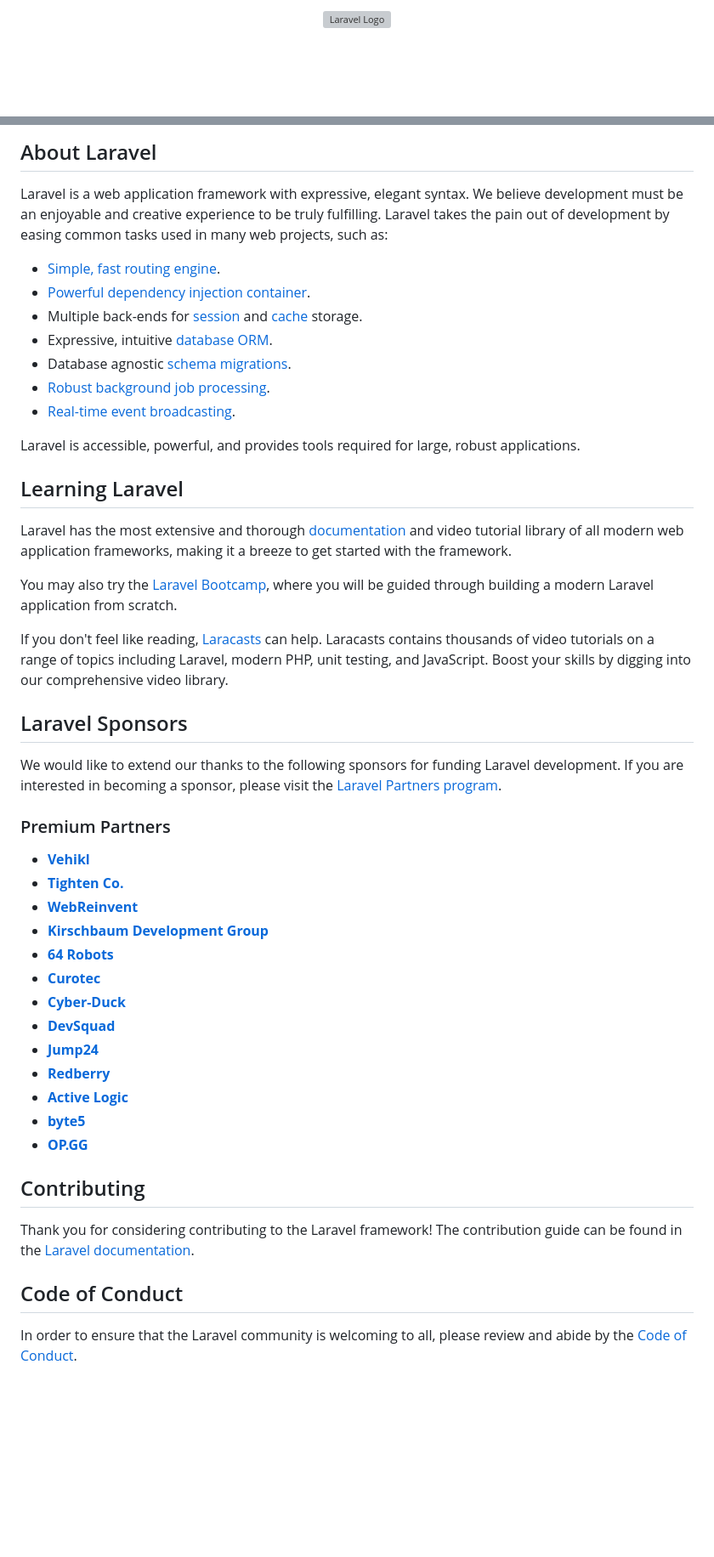
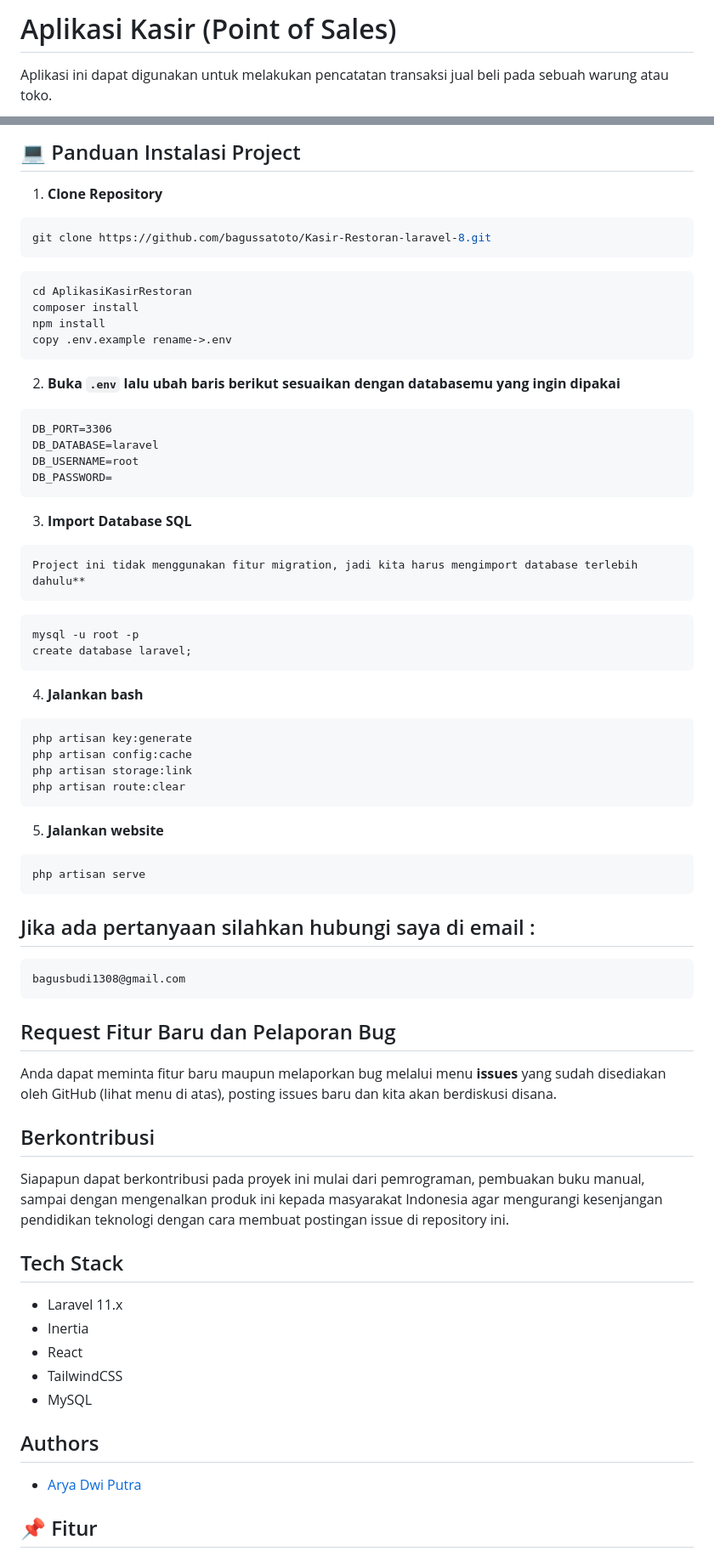
Before and after one commit to aryadwiputra/point-of-sales, a Markdown page: README.md, 2 parts joined by grey strips. Shown at 85% size. Drawn GitHub-style; blank space fills up the shorter version; grey boxes are pictures that could not be loaded.

````diff
--- a/README.md
+++ b/README.md
@@ -1,2 +1,3 @@
-<p align="center"><a href="https://laravel.com" target="_blank"><img src="https://raw.githubusercontent.com/laravel/art/master/logo-lockup/5%20SVG/2%20CMYK/1%20Full%20Color/laravel-logolockup-cmyk-red.svg" width="400" alt="Laravel Logo"></a></p>
+# Aplikasi Kasir (Point of Sales)
+Aplikasi ini dapat digunakan untuk melakukan pencatatan transaksi jual beli pada sebuah warung atau toko.
 
@@ -9,51 +4,71 @@
 
-## About Laravel
+## 💻 Panduan Instalasi Project
 
-Laravel is a web application framework with expressive, elegant syntax. We believe development must be an enjoyable and creative experience to be truly fulfilling. Laravel takes the pain out of development by easing common tasks used in many web projects, such as:
+1. **Clone Repository**
+```bash
+git clone https://github.com/bagussatoto/Kasir-Restoran-laravel-8.git
+```
 
-- [Simple, fast routing engine](https://laravel.com/docs/routing).
-- [Powerful dependency injection container](https://laravel.com/docs/container).
-- Multiple back-ends for [session](https://laravel.com/docs/session) and [cache](https://laravel.com/docs/cache) storage.
-- Expressive, intuitive [database ORM](https://laravel.com/docs/eloquent).
-- Database agnostic [schema migrations](https://laravel.com/docs/migrations).
-- [Robust background job processing](https://laravel.com/docs/queues).
-- [Real-time event broadcasting](https://laravel.com/docs/broadcasting).
+```
+cd AplikasiKasirRestoran
+composer install
+npm install
+copy .env.example rename->.env
+```
+2. **Buka ```.env``` lalu ubah baris berikut sesuaikan dengan databasemu yang ingin dipakai**
+```
+DB_PORT=3306
+DB_DATABASE=laravel
+DB_USERNAME=root
+DB_PASSWORD=
+```
 
-Laravel is accessible, powerful, and provides tools required for large, robust applications.
+3. **Import Database SQL**
+```
+Project ini tidak menggunakan fitur migration, jadi kita harus mengimport database terlebih dahulu**
+```
+```
+mysql -u root -p
+create database laravel;
+```
 
-## Learning Laravel
+4. **Jalankan bash**
+```bash
+php artisan key:generate
+php artisan config:cache
+php artisan storage:link
+php artisan route:clear
+```
 
-Laravel has the most extensive and thorough [documentation](https://laravel.com/docs) and video tutorial library of all modern web application frameworks, making it a breeze to get started with the framework.
+5. **Jalankan website**
+```bash
+php artisan serve
+```
 
-You may also try the [Laravel Bootcamp](https://bootcamp.laravel.com), where you will be guided through building a modern Laravel application from scratch.
+## Jika ada pertanyaan silahkan hubungi saya di email :
 
-If you don't feel like reading, [Laracasts](https://laracasts.com) can help. Laracasts contains thousands of video tutorials on a range of topics including Laravel, modern PHP, unit testing, and JavaScript. Boost your skills by digging into our comprehensive video library.
+```
+bagusbudi1308@gmail.com
+```
 
-## Laravel Sponsors
+## Request Fitur Baru dan Pelaporan Bug
 
-We would like to extend our thanks to the following sponsors for funding Laravel development. If you are interested in becoming a sponsor, please visit the [Laravel Partners program](https://partners.laravel.com).
+Anda dapat meminta fitur baru maupun melaporkan bug melalui menu **issues** yang sudah disediakan oleh GitHub (lihat menu di atas), posting issues baru dan kita akan berdiskusi disana.
 
-### Premium Partners
+## Berkontribusi
 
-- **[Vehikl](https://vehikl.com/)**
-- **[Tighten Co.](https://tighten.co)**
-- **[WebReinvent](https://webreinvent.com/)**
-- **[Kirschbaum Development Group](https://kirschbaumdevelopment.com)**
-- **[64 Robots](https://64robots.com)**
-- **[Curotec](https://www.curotec.com/services/technologies/laravel/)**
-- **[Cyber-Duck](https://cyber-duck.co.uk)**
-- **[DevSquad](https://devsquad.com/hire-laravel-developers)**
-- **[Jump24](https://jump24.co.uk)**
-- **[Redberry](https://redberry.international/laravel/)**
-- **[Active Logic](https://activelogic.com)**
-- **[byte5](https://byte5.de)**
-- **[OP.GG](https://op.gg)**
+Siapapun dapat berkontribusi pada proyek ini mulai dari pemrograman, pembuakan buku manual, sampai dengan mengenalkan produk ini kepada masyarakat Indonesia agar mengurangi kesenjangan pendidikan teknologi dengan cara membuat postingan issue di repository ini.
+## Tech Stack
 
-## Contributing
+- Laravel 11.x
+- Inertia
+- React
+- TailwindCSS
+- MySQL
+## Authors
 
-Thank you for considering contributing to the Laravel framework! The contribution guide can be found in the [Laravel documentation](https://laravel.com/docs/contributions).
+- [Arya Dwi Putra](https://www.github.com/aryadwiputra)
 
-## Code of Conduct
 
-In order to ensure that the Laravel community is welcoming to all, please review and abide by the [Code of Conduct](https://laravel.com/docs/contributions#code-of-conduct).
+## 📌 Fitur
 
````
Also changed, not shown: other parts of README.md (+67 -10 lines).
